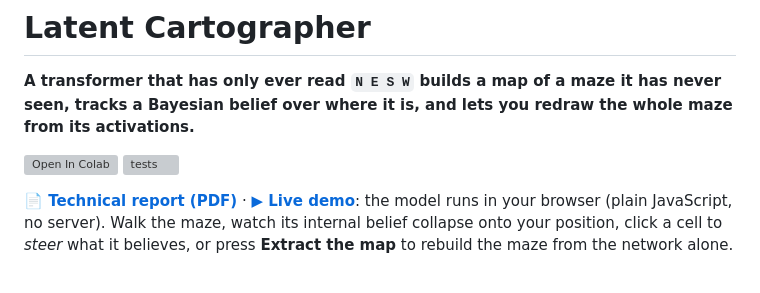
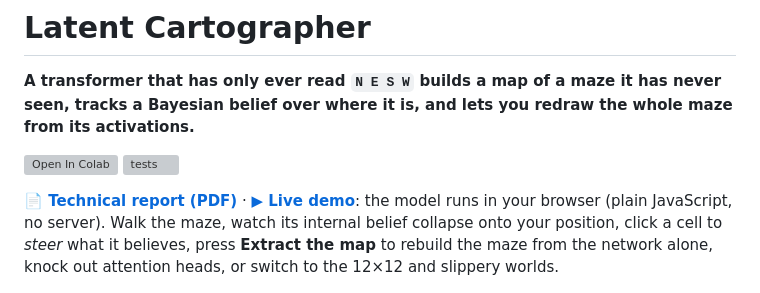
Before and after one commit to PS12007/latent-cartographer, a Markdown page: README.md, the part around the change. Drawn GitHub-style; grey boxes are pictures that could not be loaded.

Commit message:
README: mention demo worlds

```diff
--- a/README.md
+++ b/README.md
@@ -4,7 +4,7 @@
 
 [![Open In Colab](https://colab.research.google.com/assets/colab-badge.svg)](https://colab.research.google.com/github/PS12007/latent-cartographer/blob/main/notebooks/walkthrough.ipynb) [![tests](https://github.com/PS12007/latent-cartographer/actions/workflows/tests.yml/badge.svg)](https://github.com/PS12007/latent-cartographer/actions/workflows/tests.yml)
 
-**[📄 Technical report (PDF)](docs/latent-cartographer.pdf)** · **[▶ Live demo](https://ps12007.github.io/latent-cartographer/)**: the model runs in your browser (plain JavaScript, no server). Walk the maze, watch its internal belief collapse onto your position, click a cell to *steer* what it believes, or press **Extract the map** to rebuild the maze from the network alone.
+**[📄 Technical report (PDF)](docs/latent-cartographer.pdf)** · **[▶ Live demo](https://ps12007.github.io/latent-cartographer/)**: the model runs in your browser (plain JavaScript, no server). Walk the maze, watch its internal belief collapse onto your position, click a cell to *steer* what it believes, press **Extract the map** to rebuild the maze from the network alone, knock out attention heads, or switch to the 12×12 and slippery worlds.
 
 ![Belief over a walk: exact Bayes vs decoded from the model](figures/beliefs.png)
 
```
